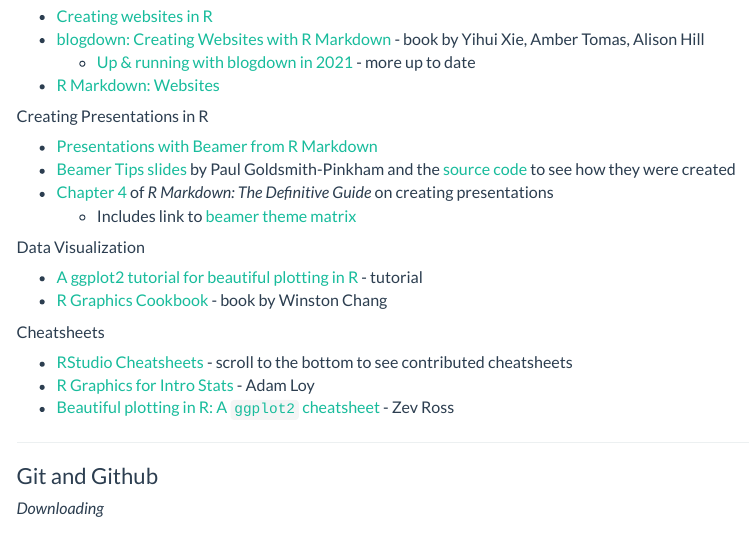
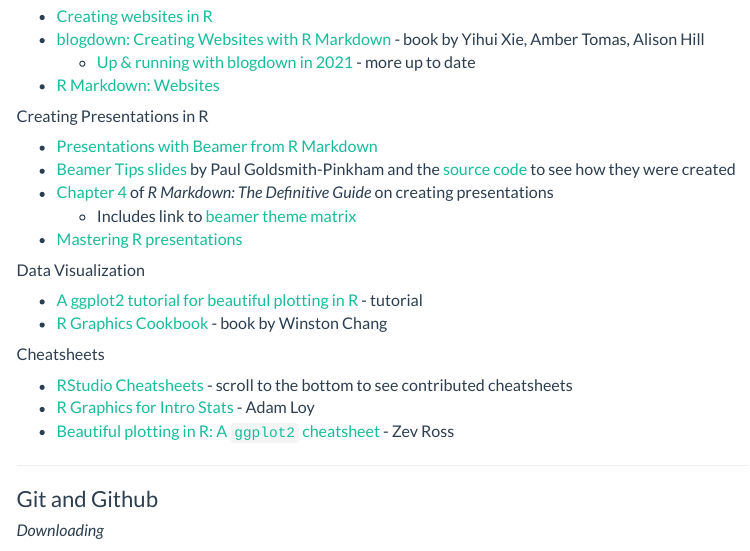
Before and after one commit to staceyhancock/computing, an R Markdown document (index.Rmd): the page in a window 1100 px wide, from 980 px down. The pictures show the output file index.html that the author committed with the source, opened offline; library style sheets and scripts come from the installed R packages; menus at the side of the page are left out.

Commit message:
Add presentation resource

```diff
--- a/index.Rmd
+++ b/index.Rmd
@@ -62,6 +62,7 @@
 * [Beamer Tips slides](https://paulgp.github.io/beamer_tips.pdf) by Paul Goldsmith-Pinkham and the [source code](https://github.com/paulgp/beamer-tips) to see how they were created
 * [Chapter 4](https://bookdown.org/yihui/rmarkdown/presentations.html) of _R Markdown: The Definitive Guide_ on creating presentations
     - Includes link to [beamer theme matrix](https://hartwork.org/beamer-theme-matrix/)
+* [Mastering R presentations](https://www.r-bloggers.com/2019/09/mastering-r-presentations/)
 
 #### Data Visualization
 
```
Also changed, not shown: index.html.
